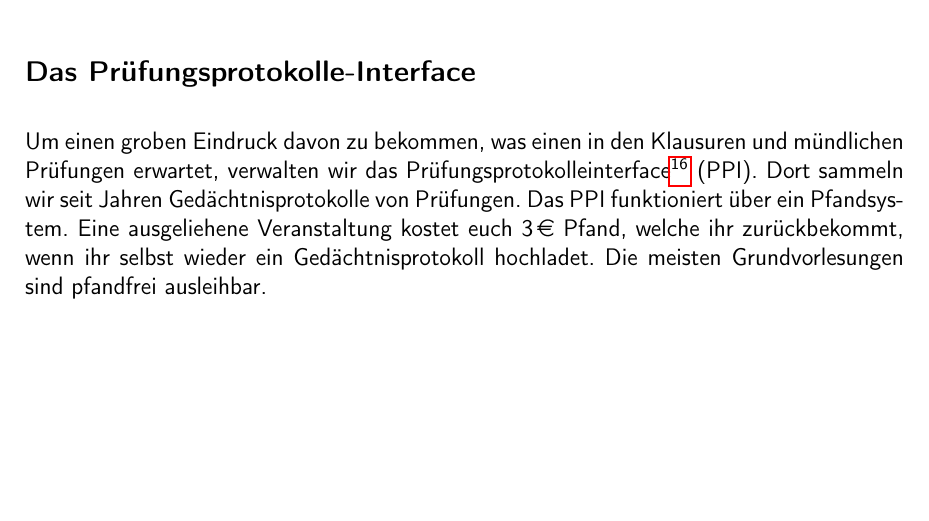
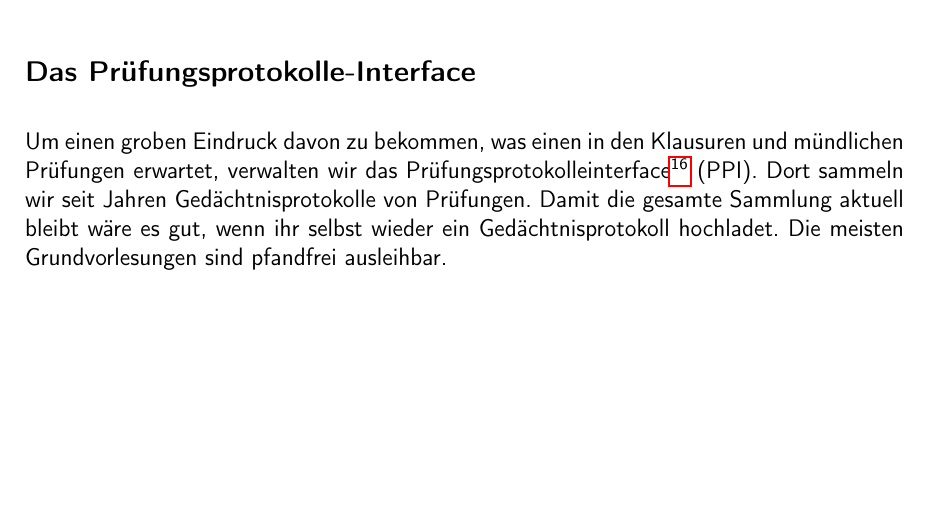
Before and after one commit to fsi-tue/anfiheft, a LaTeX document (anfiheft.tex, which reads info/vorlesungsfreie-zeit/ppi.tex): part of page 22 of 53, cut so that both start at the same text. Compiled offline with pdfLaTeX.

Commit message:
Modify Klausure and PPI

```diff
--- a/info/vorlesungsfreie-zeit/ppi.tex
+++ b/info/vorlesungsfreie-zeit/ppi.tex
@@ -1 +1 @@
-Um einen groben Eindruck davon zu bekommen, was einen in den Klausuren und mündlichen Prüfungen erwartet, verwalten wir das Pr\"ufungsprotokolleinterface\footnote{\url{https://ppi.fsi.uni-tuebingen.de}} (PPI). Dort sammeln wir seit Jahren Ged\"achtnisprotokolle von Prüfungen. Das PPI funktioniert über ein Pfandsystem. Eine ausgeliehene Veranstaltung kostet euch \EUR{3} Pfand, welche ihr zur\"uckbekommt, wenn ihr selbst wieder ein Gedächtnisprotokoll hochladet. Die meisten Grundvorlesungen sind pfandfrei ausleihbar.	%TODO insert \link{}{}?
+Um einen groben Eindruck davon zu bekommen, was einen in den Klausuren und mündlichen Prüfungen erwartet, verwalten wir das Pr\"ufungsprotokolleinterface\footnote{\url{https://ppi.fsi.uni-tuebingen.de}} (PPI). Dort sammeln wir seit Jahren Ged\"achtnisprotokolle von Prüfungen. Damit die gesamte Sammlung aktuell bleibt wäre es gut, wenn ihr selbst wieder ein Gedächtnisprotokoll hochladet. Die meisten Grundvorlesungen sind pfandfrei ausleihbar.	%TODO insert \link{}{}?
```
Also changed, not shown: info/vorlesungsfreie-zeit/klausuren.tex (+1 -0 lines).
